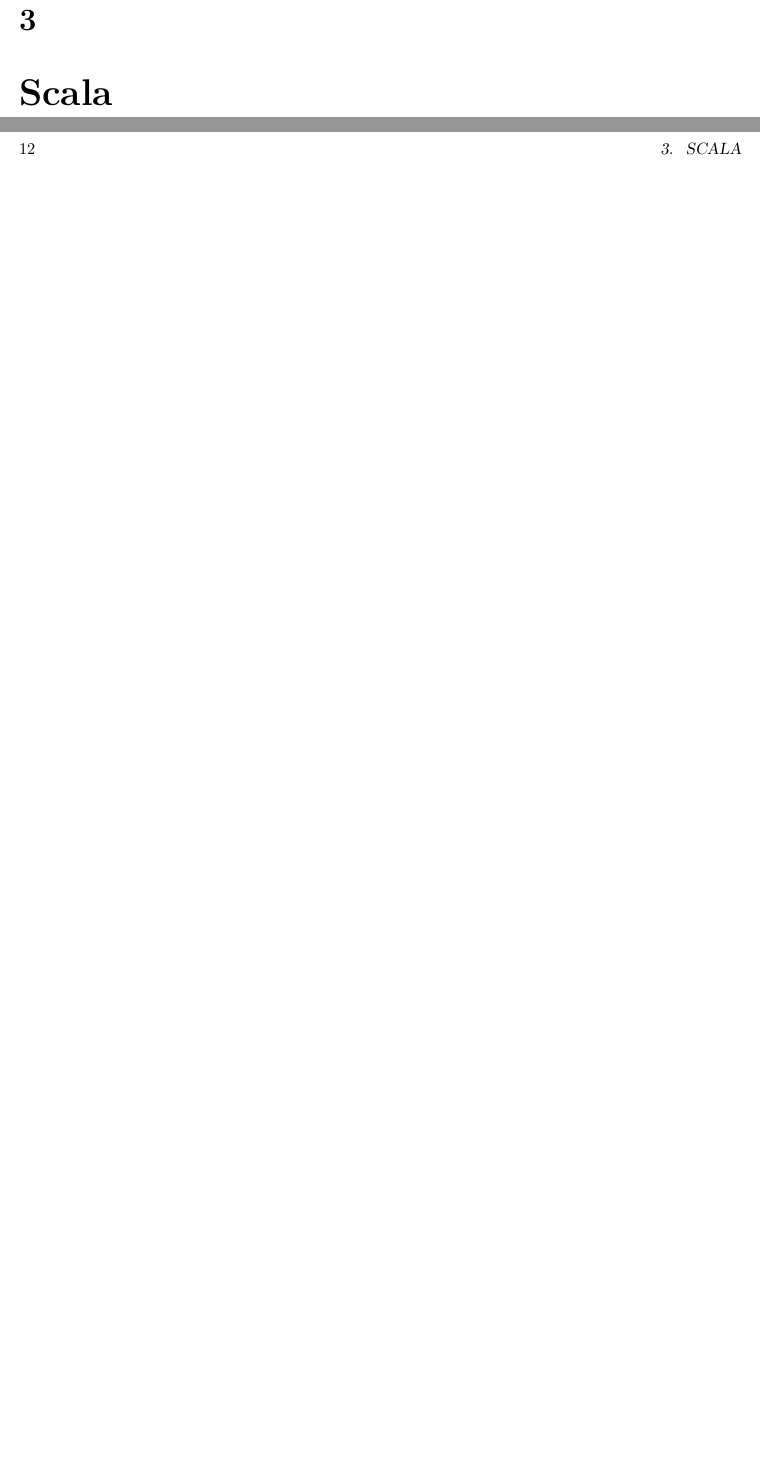
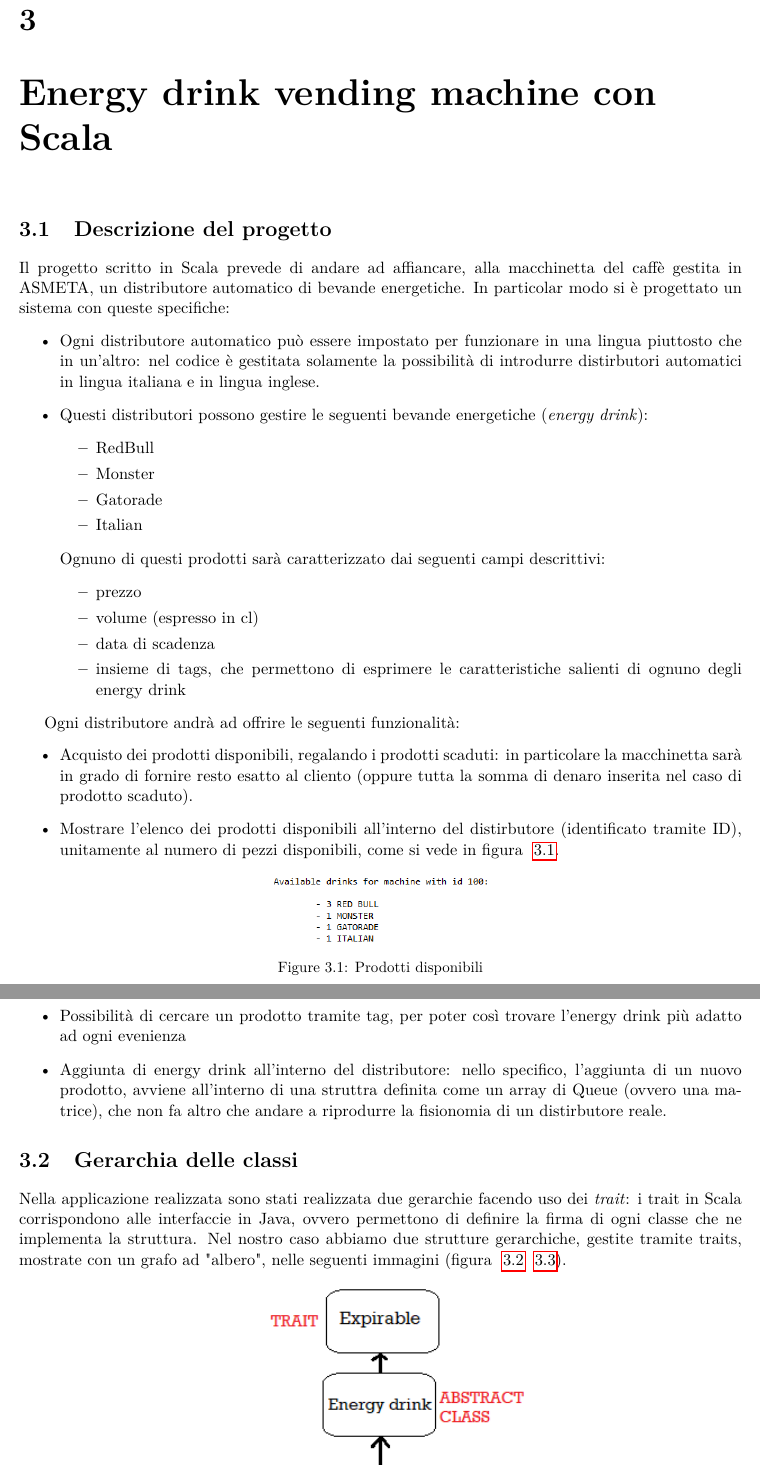
Before and after one commit to mpiffari/Informatica_III_A, a LaTeX thesis (Documentazione progetto/BreveDocumentazione.tex, which reads Documentazione progetto/Capitoli/Scala.tex): two parts of pages 19 and 20 of 24 before the commit and two parts of pages 19 and 20 of 26 after it, joined at a grey line, cut so that both start at the same text, the shorter picture padded with empty space. Compiled offline with pdfLaTeX.

Commit message:
ID for vending machine in Scala project Documentation

```diff
--- a/Documentazione progetto/BreveDocumentazione.tex
+++ b/Documentazione progetto/BreveDocumentazione.tex
@@ -129,7 +129,7 @@
 	\chapter{C++}
 	\input{Capitoli/cpp.tex}
 	\part{Terzo progettino}
-	\chapter{Scala}
+	\chapter{Energy drink vending machine con Scala}
 	\input{Capitoli/Scala.tex}
 	\part{Quarto progettino}
 	\chapter{Coffe Machine con ASM}
--- a/Documentazione progetto/Capitoli/Scala.tex
+++ b/Documentazione progetto/Capitoli/Scala.tex
@@ -0,0 +1,39 @@
+\section{Descrizione del progetto}
+Il progetto scritto in Scala prevede di andare ad affiancare, alla macchinetta del caffè gestita in ASMETA, un distributore automatico di bevande energetiche.
+In particolar modo si è progettato un sistema con queste specifiche:
+\begin{itemize}
+	\item Ogni distributore automatico può essere impostato per funzionare in una lingua piuttosto che in un'altro: nel codice è gestitata solamente la possibilità di introdurre distirbutori automatici in lingua italiana e in lingua inglese.
+
+	\item Questi distributori possono gestire le seguenti bevande energetiche (\textit{energy drink}):
+	\begin{itemize}
+		\item RedBull
+		\item Monster
+		\item Gatorade
+		\item Italian
+	\end{itemize}
+	Ognuno di questi prodotti sarà caratterizzato dai seguenti campi descrittivi:
+	\begin{itemize}
+		\item prezzo
+		\item volume (espresso in cl)
+		\item data di scadenza
+		\item insieme di tags, che permettono di esprimere le caratteristiche salienti di ognuno degli energy drink
+	\end{itemize}
+\end{itemize}
+
+Ogni distributore andrà ad offrire le seguenti funzionalità:
+\begin{itemize}
+	\item Acquisto dei prodotti disponibili, regalando i prodotti scaduti: in particolare la macchinetta sarà in grado di fornire resto esatto al cliento (oppure tutta la somma di denaro inserita nel caso di prodotto scaduto).
+	\item Mostrare l'elenco dei prodotti disponibili all'interno del distirbutore (identificato tramite ID), unitamente al numero di pezzi disponibili, come si vede in figura ~\ref{fig:AvailableProducts}.
+	\begin{figure}[h]
+		\centering
+		\includegraphics[width=0.3\textwidth]{Immagini/ShowVendingMachine.png}
+		\caption{Prodotti disponibili}
+		\label{fig:AvailableProducts}
+	\end{figure}
+	\item Possibilità di cercare un prodotto tramite tag, per poter così trovare l'energy drink più adatto ad ogni evenienza
+	\item Aggiunta di energy drink all'interno del distributore: nello specifico, l'aggiunta di un nuovo prodotto, avviene all'interno di una struttra definita come un array di Queue (ovvero una matrice), che non fa altro che andare a riprodurre la fisionomia di un distirbutore reale.
+\end{itemize}
+
+\section{Gerarchia delle classi}
+Nella applicazione realizzata sono stati realizzata due gerarchie facendo uso dei \textit{trait}: i trait in Scala corrispondono alle interfaccie in Java, ovvero permettono di definire la firma di ogni classe che ne implementa la struttura.
+Nel nostro caso abbiamo due strutture gerarchiche, gestite tramite traits, mostrate con un grafo ad "albero", nelle seguenti immagini (figura ~\ref{fig:energyDrink} ~\ref{fig:vendingMachine}).
@@ -0,0 +44,2 @@
+	\label{fig:energyDrink}
+\end{figure}
@@ -0,0 +50,5 @@
+	\label{fig:vendingMachine}
+\end{figure}
+
+\section{Filter}
+\section{Match}
```
Also changed, not shown: C_cyc/PostcardsSimplified.txt (+12 -12 lines), Documentazione progetto/BreveDocumentazione.pdf, Documentazione progetto/Immagini/EnergyDrink.png (added), Documentazione progetto/Immagini/ShowVendingMachine.png (added), Documentazione progetto/Immagini/VendingMachine.png (added), Documentazione progetto/Capitoli/Scala.tex (8 more changed lines), 14 other files.
